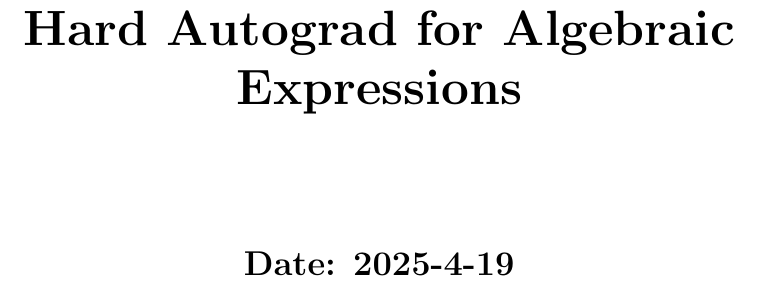
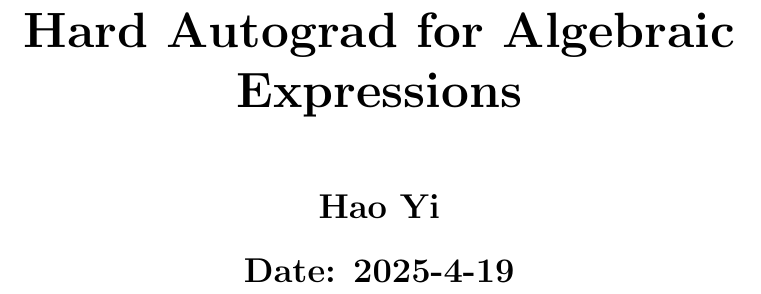
Before and after one commit to eWloYW8/ZJU-FDS25-Project2, a LaTeX thesis (document/Hard Autograd for Algebraic Expressions.tex): part of page 1 of 51, cut so that both start at the same text. Compiled offline with pdfLaTeX.

Commit message:
Modified for submission

```diff
--- a/document/Hard Autograd for Algebraic Expressions.tex
+++ b/document/Hard Autograd for Algebraic Expressions.tex
@@ -35,6 +35,7 @@
 \geometry{a4paper, margin=1in}
 
 \title{\Huge\textbf{Hard Autograd for Algebraic Expressions}}
+\author{\LARGE\textbf{Hao Yi}}
 \date{\LARGE\textbf{Date: \the\year-\the\month-\the\day}}
 
 \begin{document}
```
Also changed, not shown: README.md, code/README.md.
